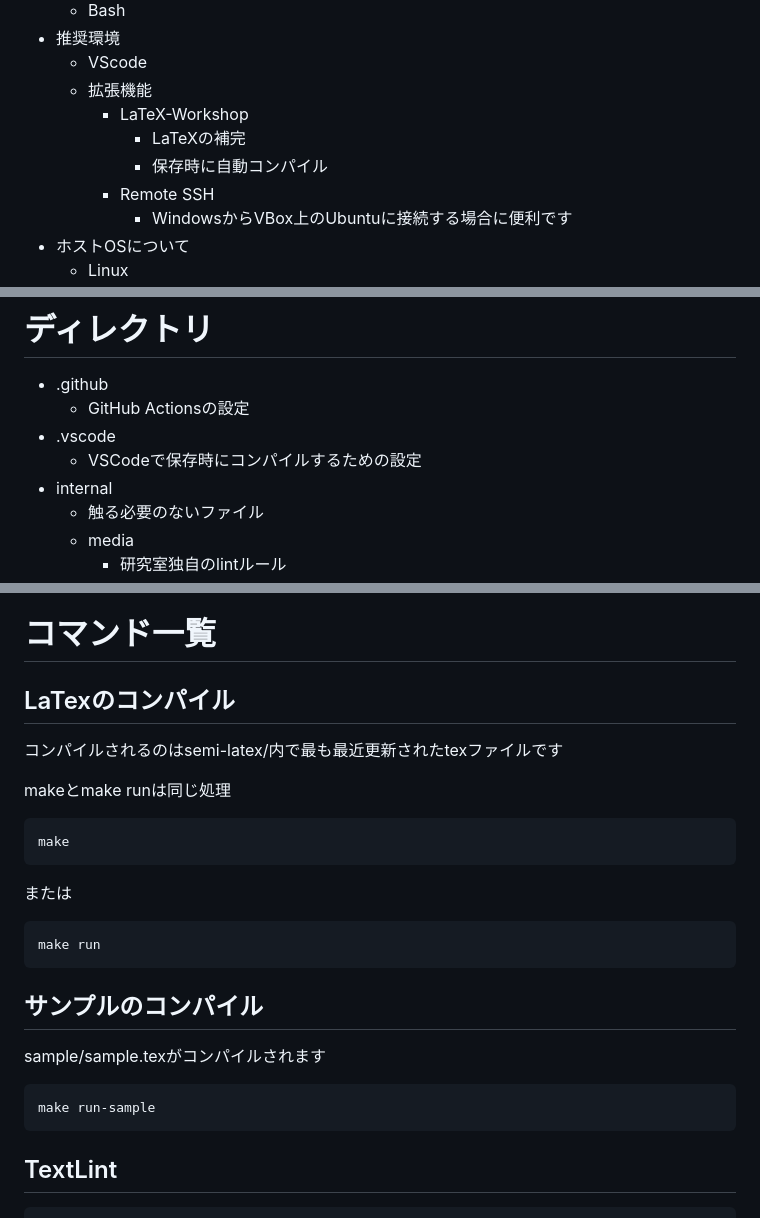
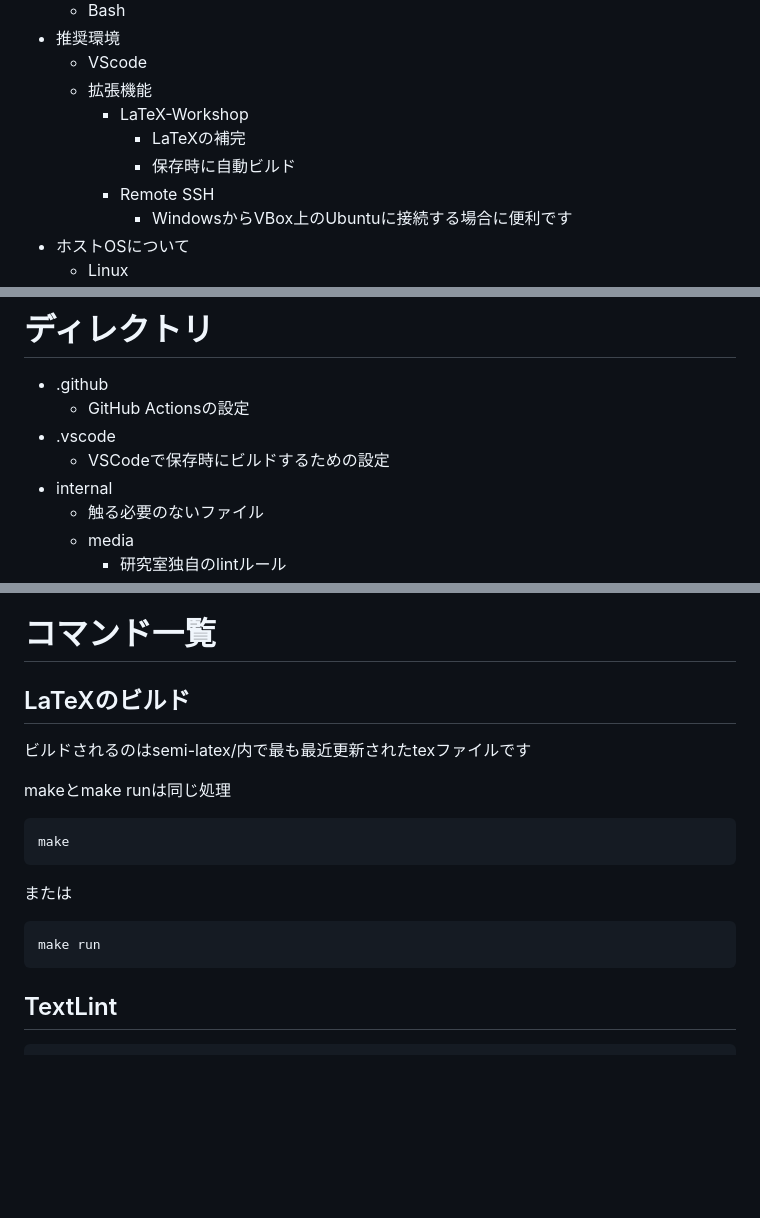
Before and after one commit to mouri-lab/semi-latex, a Markdown page: README.md, 3 parts joined by grey strips. GitHub-like rendering; blank space fills up the shorter version.

````diff
--- a/README.md
+++ b/README.md
@@ -46,7 +45,7 @@
   * 拡張機能
     * LaTeX-Workshop
       * LaTeXの補完
-      * 保存時に自動コンパイル
+      * 保存時に自動ビルド
     * Remote SSH
       * WindowsからVBox上のUbuntuに接続する場合に便利です
 * ホストOSについて
@@ -216,7 +197,7 @@ make lint-fix
 * .github
   * GitHub Actionsの設定
 * .vscode
-  * VSCodeで保存時にコンパイルするための設定
+  * VSCodeで保存時にビルドするための設定
 * internal
   * 触る必要のないファイル
   * media
@@ -231,8 +212,8 @@ make lint-fix
 
 # コマンド一覧
 
-## LaTexのコンパイル
-コンパイルされるのはsemi-latex/内で最も最近更新されたtexファイルです
+## LaTeXのビルド
+ビルドされるのはsemi-latex/内で最も最近更新されたtexファイルです
 
 makeとmake runは同じ処理
 ```
@@ -241,12 +222,6 @@ make
 または
 ```
 make run
-```
-
-## サンプルのコンパイル
-sample/sample.texがコンパイルされます
-```
-make run-sample
 ```
 
 ## TextLint
````
Also changed, not shown: other parts of README.md (+17 -36 lines).
